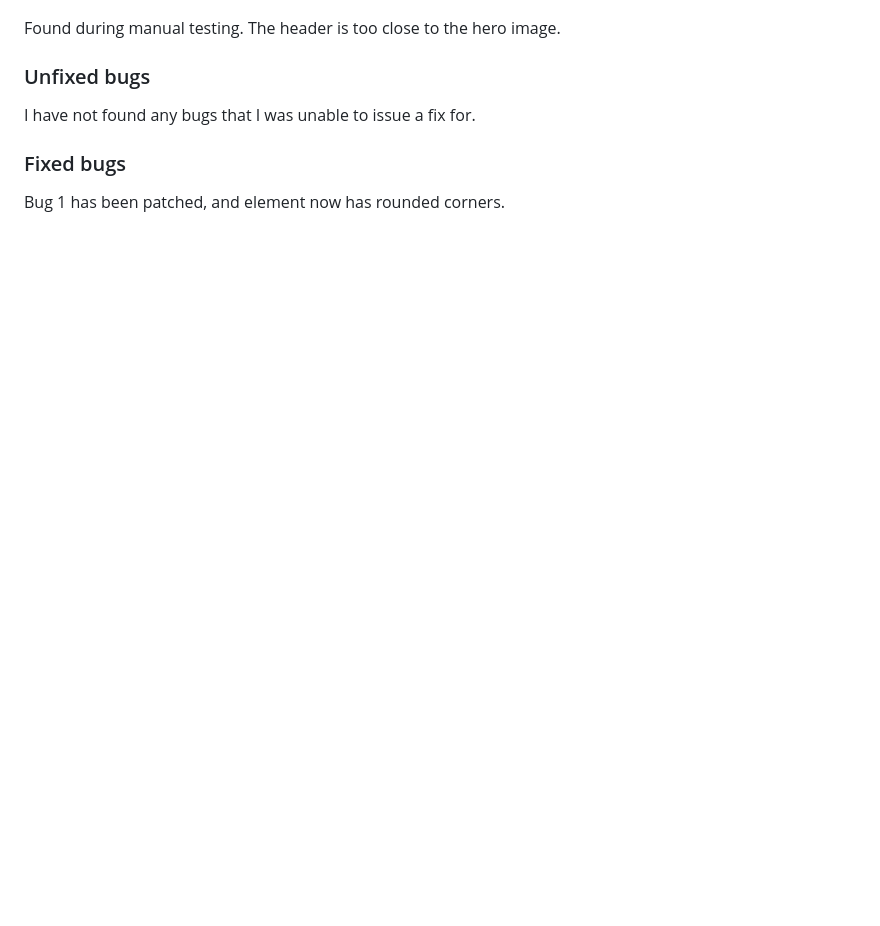
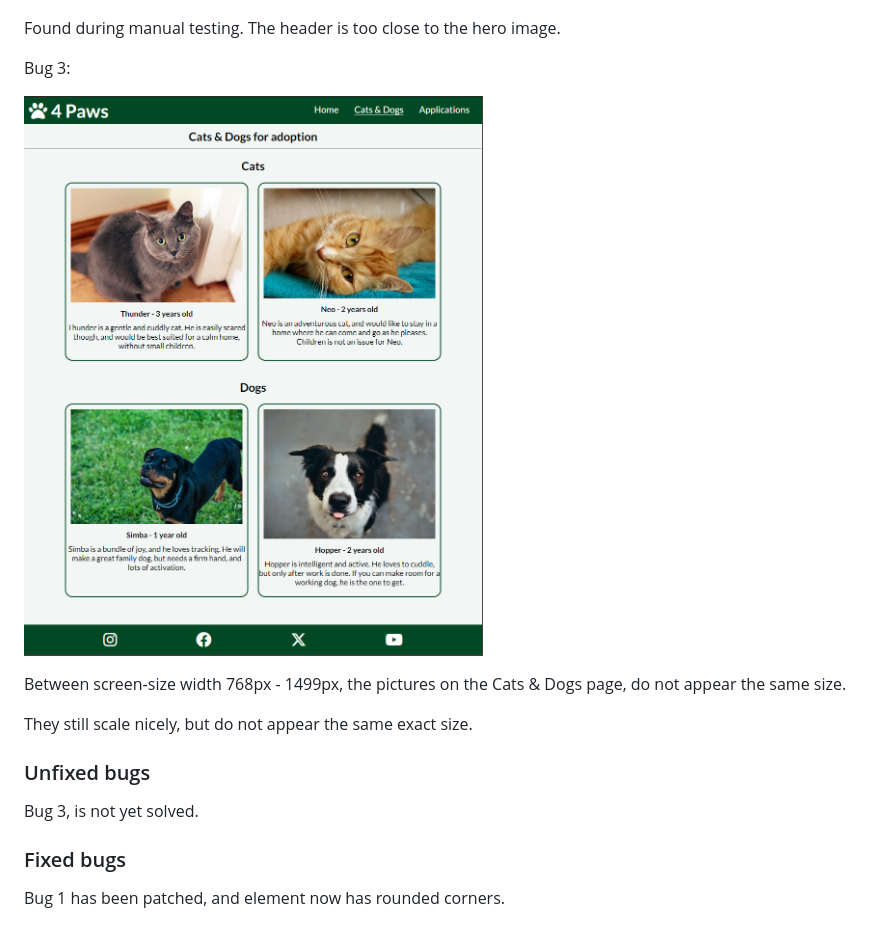
Before and after one commit to hogbergmarkus/4-paws, a Markdown page: README.md, the part around the change. Rendered like a GitHub page; pictures changed too: documentation/screenshots/bug-3.png (added); blank space fills up the shorter version.

Commit message:
Add to bugs and unfixed bugs in README.md

```diff
--- a/README.md
+++ b/README.md
@@ -367,9 +367,17 @@ Bug 2:
 
 Found during manual testing. The header is too close to the hero image.
 
+Bug 3:
+
+![Bug 3](documentation/screenshots/bug-3.png)
+
+Between screen-size width 768px - 1499px, the pictures on the Cats & Dogs page, do not appear the same size.
+
+They still scale nicely, but do not appear the same exact size.
+
 ### Unfixed bugs
 
-I have not found any bugs that I was unable to issue a fix for.
+Bug 3, is not yet solved.
 
 ### Fixed bugs
 
```
